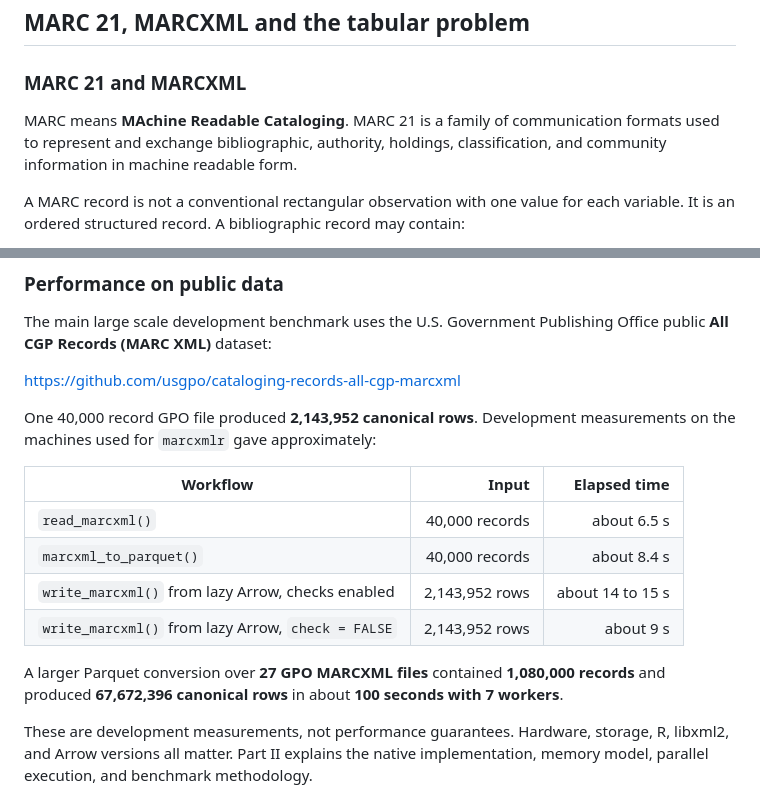
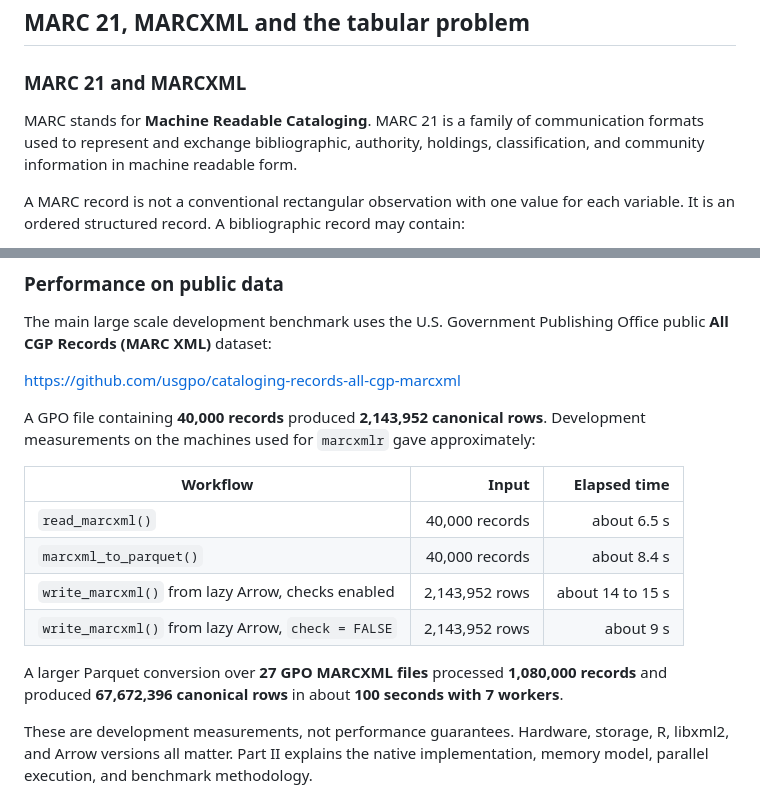
Before and after one commit to larry77/marcxmlr, a Markdown page: README.md, 2 parts joined by grey strips. Rendered like a GitHub page.

Commit message:
Finalize documentation for MARCXML round trip workflow

```diff
--- a/README.md
+++ b/README.md
@@ -67,7 +67,7 @@ is central to understanding the package.
 
 ### MARC 21 and MARCXML
 
-MARC means **MAchine Readable Cataloging**. MARC 21 is a family of communication formats used to represent and exchange bibliographic, authority, holdings, classification, and community information in machine readable form.
+MARC stands for **Machine Readable Cataloging**. MARC 21 is a family of communication formats used to represent and exchange bibliographic, authority, holdings, classification, and community information in machine readable form.
 
 A MARC record is not a conventional rectangular observation with one value for each variable. It is an ordered structured record. A bibliographic record may contain:
 
@@ -757,8 +757,8 @@ Office public **All CGP Records (MARC XML)** dataset:
 
 https://github.com/usgpo/cataloging-records-all-cgp-marcxml
 
-One 40,000 record GPO file produced **2,143,952 canonical rows**. Development
-measurements on the machines used for `marcxmlr` gave approximately:
+A GPO file containing **40,000 records** produced **2,143,952 canonical rows**.
+Development measurements on the machines used for `marcxmlr` gave approximately:
 
 | Workflow | Input | Elapsed time |
 |---|---:|---:|
@@ -767,7 +767,7 @@ measurements on the machines used for `marcxmlr` gave approximately:
 | `write_marcxml()` from lazy Arrow, checks enabled | 2,143,952 rows | about 14 to 15 s |
 | `write_marcxml()` from lazy Arrow, `check = FALSE` | 2,143,952 rows | about 9 s |
 
-A larger Parquet conversion over **27 GPO MARCXML files** contained
+A larger Parquet conversion over **27 GPO MARCXML files** processed
 **1,080,000 records** and produced **67,672,396 canonical rows** in about
 **100 seconds with 7 workers**.
 
```
